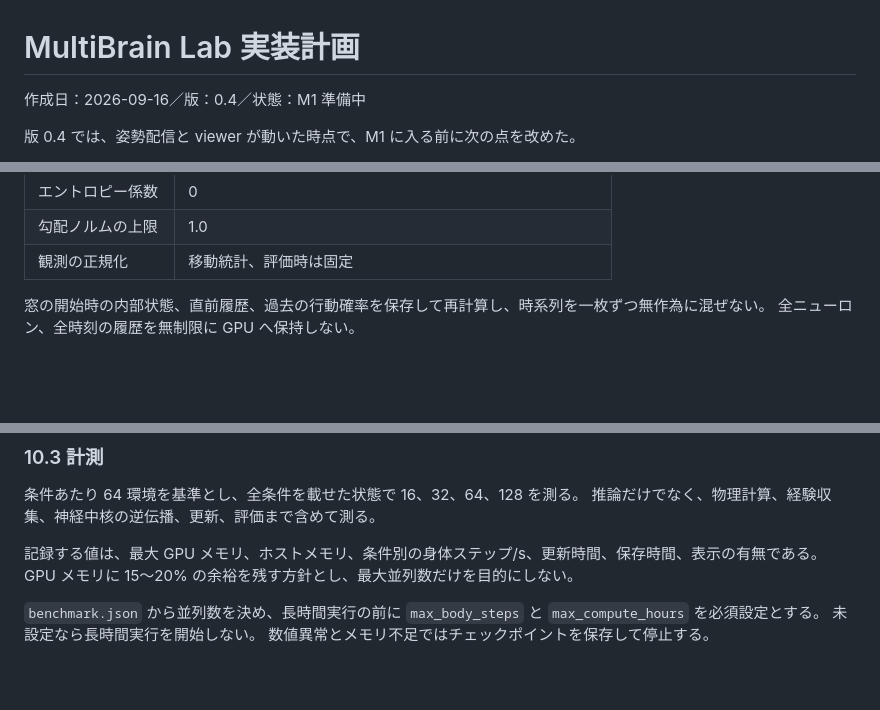
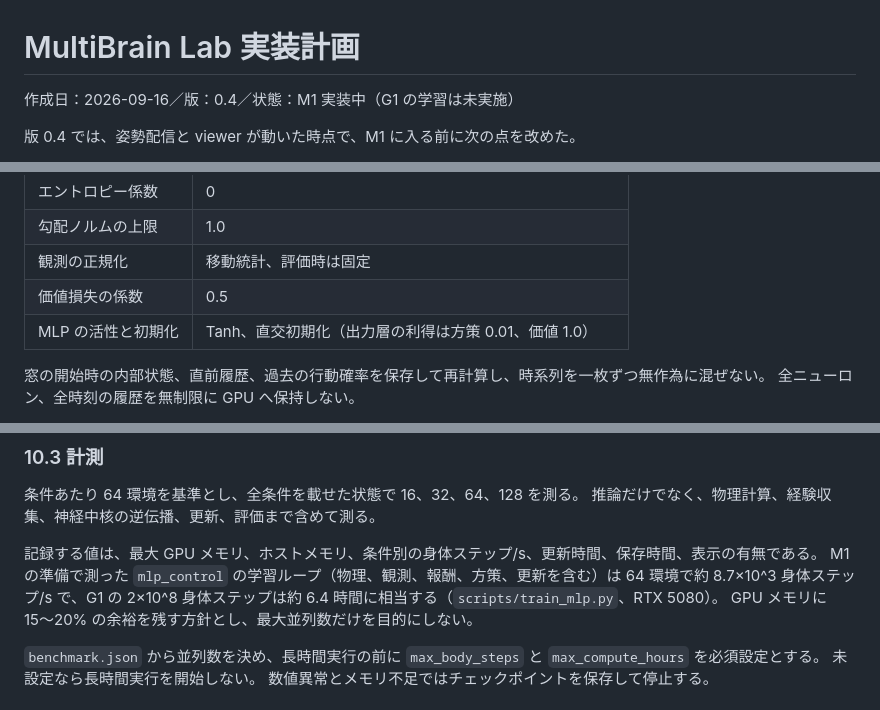
Before and after one commit to TF0119/multibrain-lab, a Markdown page: PLAN.md, 3 parts joined by grey strips. Drawn GitHub-style; blank space fills up the shorter version.

```diff
--- a/PLAN.md
+++ b/PLAN.md
@@ -1,6 +1,6 @@
 # MultiBrain Lab 実装計画
 
-作成日：2026-09-16／版：0.4／状態：M1 準備中
+作成日：2026-09-16／版：0.4／状態：M1 実装中（G1 の学習は未実施）
 
 版 0.4 では、姿勢配信と viewer が動いた時点で、M1 に入る前に次の点を改めた。
 
@@ -642,6 +642,8 @@ TorchRL [S4] は MAPPO の参考実装として参照し、依存には加えな
 | エントロピー係数 | 0 |
 | 勾配ノルムの上限 | 1.0 |
 | 観測の正規化 | 移動統計、評価時は固定 |
+| 価値損失の係数 | 0.5 |
+| MLP の活性と初期化 | Tanh、直交初期化（出力層の利得は方策 0.01、価値 1.0） |
 
 窓の開始時の内部状態、直前履歴、過去の行動確率を保存して再計算し、時系列を一枚ずつ無作為に混ぜない。
 全ニューロン、全時刻の履歴を無制限に GPU へ保持しない。
@@ -759,6 +761,7 @@ MuJoCo Warp は `rangefinder` センサと、深度画像を出す並列レン
 推論だけでなく、物理計算、経験収集、神経中核の逆伝播、更新、評価まで含めて測る。
 
 記録する値は、最大 GPU メモリ、ホストメモリ、条件別の身体ステップ/s、更新時間、保存時間、表示の有無である。
+M1 の準備で測った `mlp_control` の学習ループ（物理、観測、報酬、方策、更新を含む）は 64 環境で約 8.7×10^3 身体ステップ/s で、G1 の 2×10^8 身体ステップは約 6.4 時間に相当する（`scripts/train_mlp.py`、RTX 5080）。
 GPU メモリに 15〜20% の余裕を残す方針とし、最大並列数だけを目的にしない。
 
 `benchmark.json` から並列数を決め、長時間実行の前に `max_body_steps` と `max_compute_hours` を必須設定とする。
```
Also changed, not shown: docs/backlog.md (added, +15 -0 lines).
